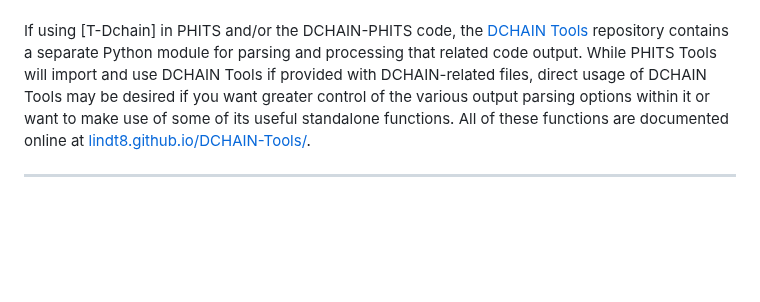
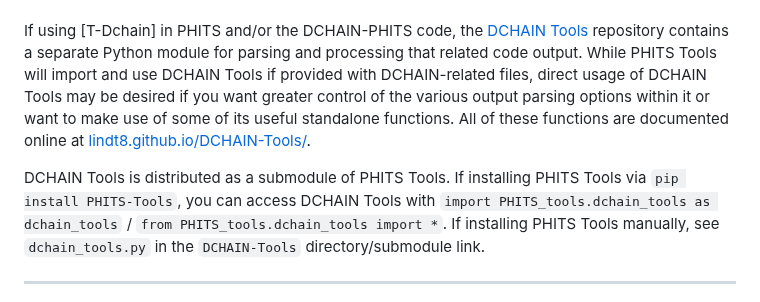
Before and after one commit to Lindt8/PHITS-Tools, a Markdown page: README.md, the part around the change. Rendered like a GitHub page; blank space fills up the shorter version.

```diff
--- a/README.md
+++ b/README.md
@@ -97,6 +97,8 @@ Likewise, if you have any questions or ideas for improvements / feature suggesti
 
 If using [T-Dchain] in PHITS and/or the DCHAIN-PHITS code, the [DCHAIN Tools](https://github.com/Lindt8/DCHAIN-Tools/) repository contains a separate Python module for parsing and processing that related code output.  While PHITS Tools will import and use DCHAIN Tools if provided with DCHAIN-related files, direct usage of DCHAIN Tools may be desired if you want greater control of the various output parsing options within it or want to make use of some of its useful standalone functions. All of these functions are documented online at [lindt8.github.io/DCHAIN-Tools/](https://lindt8.github.io/DCHAIN-Tools/).
 
+DCHAIN Tools is distributed as a submodule of PHITS Tools.  If installing PHITS Tools via `pip install PHITS-Tools`, you can access DCHAIN Tools with `import PHITS_tools.dchain_tools as dchain_tools` / `from PHITS_tools.dchain_tools import *`.  If installing PHITS Tools manually, see `dchain_tools.py` in the `DCHAIN-Tools` directory/submodule link.
+
 -----
 
 These functions are tools I have developed over time to speed up my usage of PHITS; they are not officially supported by the PHITS development team.  All of the professionally-relevant Python modules I have developed are summarized [here](https://lindt8.github.io/professional-code-projects/), and more general information about me and the work I do / have done can be found on [my personal webpage](https://lindt8.github.io/).
```
